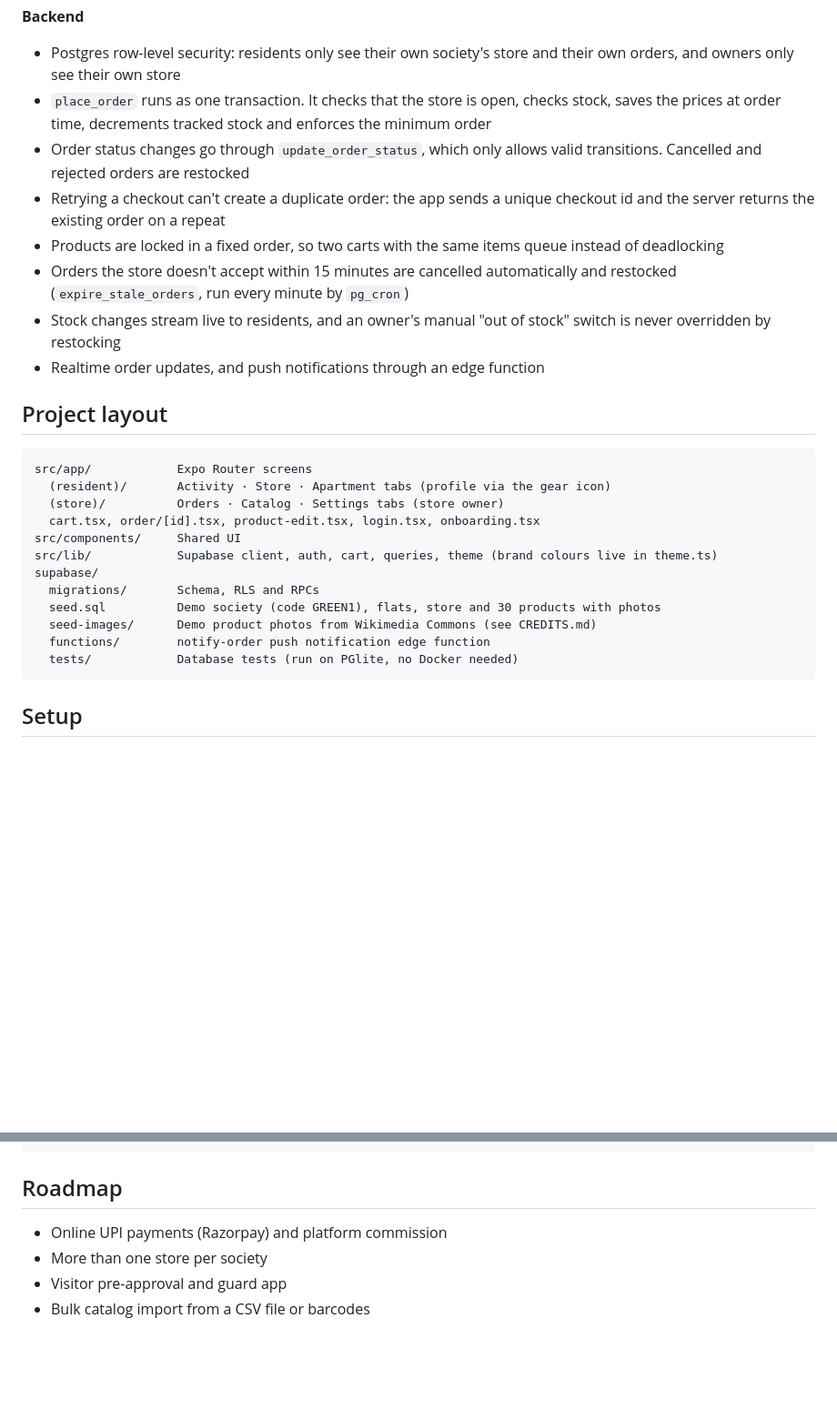
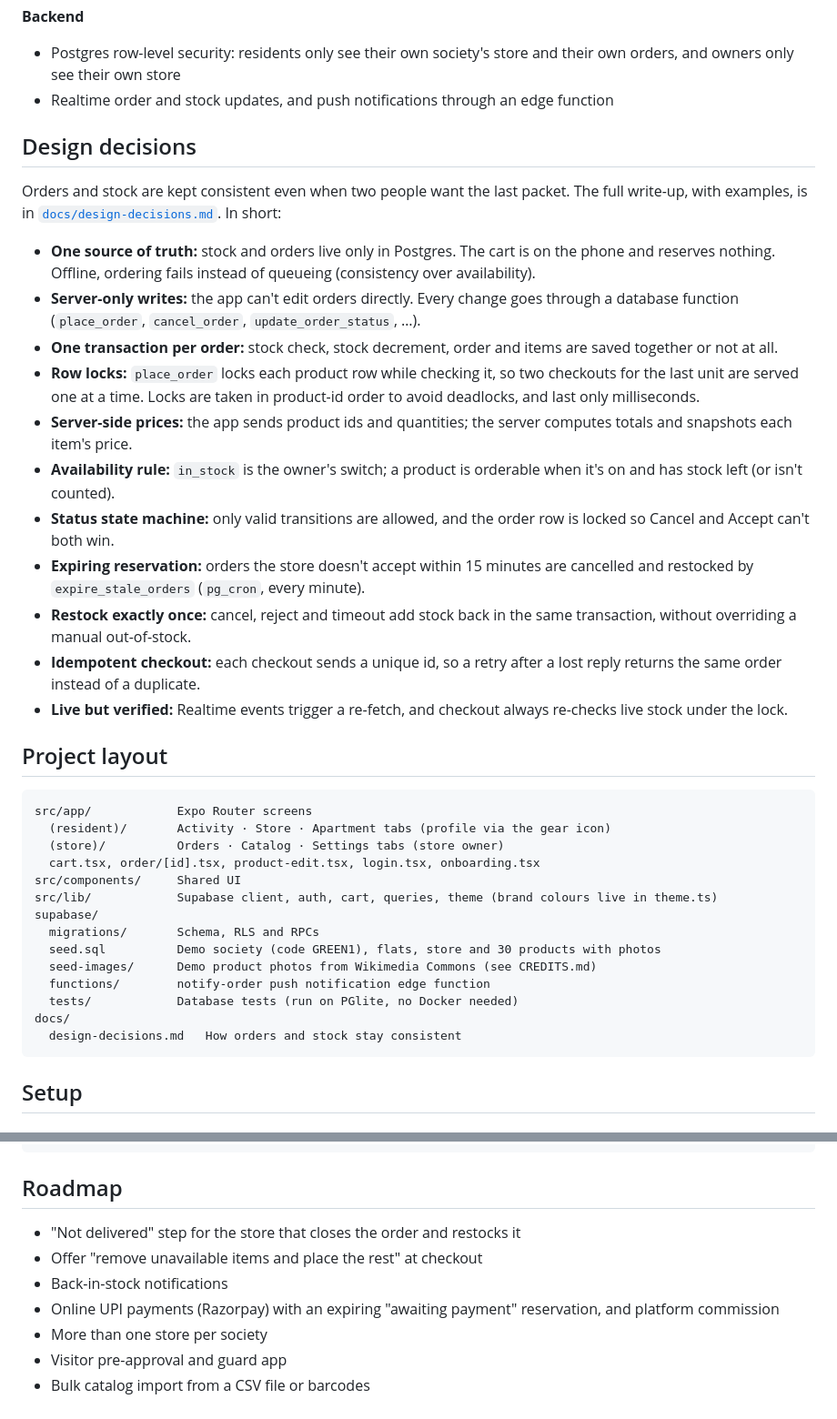
Before and after one commit to lochana-tkcs/gatebasket, a Markdown page: README.md, 2 parts joined by grey strips. Shown at 91% size. Drawn GitHub-style; blank space fills up the shorter version.

Commit message:
Document order and stock consistency design decisions

````diff
--- a/README.md
+++ b/README.md
@@ -24,13 +24,23 @@ Built with **Expo (React Native)** and **Supabase**.
 
 **Backend**
 - Postgres row-level security: residents only see their own society's store and their own orders, and owners only see their own store
-- `place_order` runs as one transaction. It checks that the store is open, checks stock, saves the prices at order time, decrements tracked stock and enforces the minimum order
-- Order status changes go through `update_order_status`, which only allows valid transitions. Cancelled and rejected orders are restocked
-- Retrying a checkout can't create a duplicate order: the app sends a unique checkout id and the server returns the existing order on a repeat
-- Products are locked in a fixed order, so two carts with the same items queue instead of deadlocking
-- Orders the store doesn't accept within 15 minutes are cancelled automatically and restocked (`expire_stale_orders`, run every minute by `pg_cron`)
-- Stock changes stream live to residents, and an owner's manual "out of stock" switch is never overridden by restocking
-- Realtime order updates, and push notifications through an edge function
+- Realtime order and stock updates, and push notifications through an edge function
+
+## Design decisions
+
+Orders and stock are kept consistent even when two people want the last packet. The full write-up, with examples, is in [`docs/design-decisions.md`](docs/design-decisions.md). In short:
+
+- **One source of truth:** stock and orders live only in Postgres. The cart is on the phone and reserves nothing. Offline, ordering fails instead of queueing (consistency over availability).
+- **Server-only writes:** the app can't edit orders directly. Every change goes through a database function (`place_order`, `cancel_order`, `update_order_status`, …).
+- **One transaction per order:** stock check, stock decrement, order and items are saved together or not at all.
+- **Row locks:** `place_order` locks each product row while checking it, so two checkouts for the last unit are served one at a time. Locks are taken in product-id order to avoid deadlocks, and last only milliseconds.
+- **Server-side prices:** the app sends product ids and quantities; the server computes totals and snapshots each item's price.
+- **Availability rule:** `in_stock` is the owner's switch; a product is orderable when it's on and has stock left (or isn't counted).
+- **Status state machine:** only valid transitions are allowed, and the order row is locked so Cancel and Accept can't both win.
+- **Expiring reservation:** orders the store doesn't accept within 15 minutes are cancelled and restocked by `expire_stale_orders` (`pg_cron`, every minute).
+- **Restock exactly once:** cancel, reject and timeout add stock back in the same transaction, without overriding a manual out-of-stock.
+- **Idempotent checkout:** each checkout sends a unique id, so a retry after a lost reply returns the same order instead of a duplicate.
+- **Live but verified:** Realtime events trigger a re-fetch, and checkout always re-checks live stock under the lock.
 
 ## Project layout
 
@@ -47,6 +57,8 @@ supabase/
   seed-images/      Demo product photos from Wikimedia Commons (see CREDITS.md)
   functions/        notify-order push notification edge function
   tests/            Database tests (run on PGlite, no Docker needed)
+docs/
+  design-decisions.md   How orders and stock stay consistent
 ```
 
 ## Setup
@@ -104,7 +116,10 @@ npx expo lint
 ```
 
 ## Roadmap
-- Online UPI payments (Razorpay) and platform commission
+- "Not delivered" step for the store that closes the order and restocks it
+- Offer "remove unavailable items and place the rest" at checkout
+- Back-in-stock notifications
+- Online UPI payments (Razorpay) with an expiring "awaiting payment" reservation, and platform commission
 - More than one store per society
 - Visitor pre-approval and guard app
 - Bulk catalog import from a CSV file or barcodes
````
Also changed, not shown: docs/design-decisions.md (added, +119 -0 lines).
